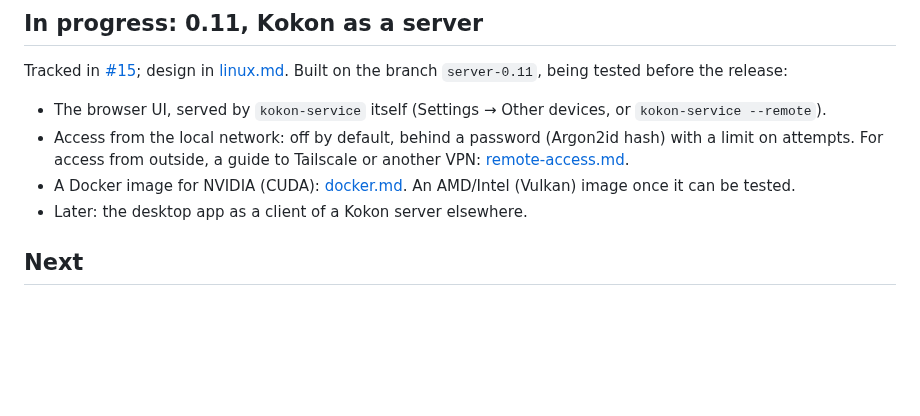
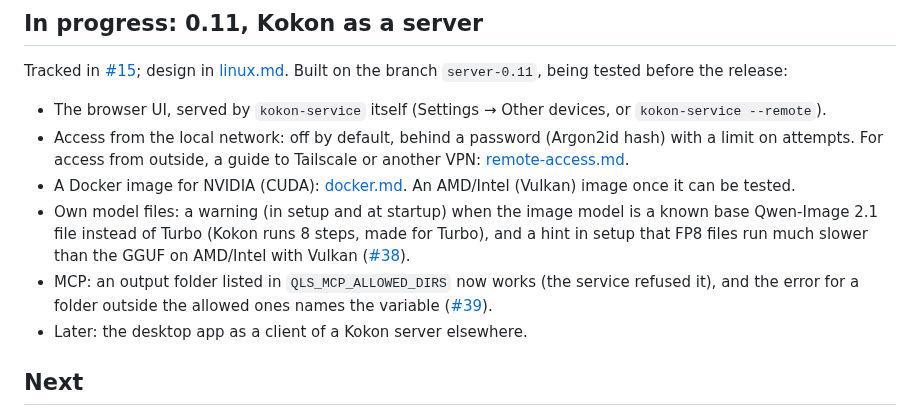
Before and after one commit to CesareDavidePace/kokon, a Markdown page: docs/STATUS.md, the part around the change. GitHub-like rendering; blank space fills up the shorter version.

Commit message:
Status: own model file warnings and the MCP allowed folders fix in the 0.11 list

```diff
--- a/docs/STATUS.md
+++ b/docs/STATUS.md
@@ -15,6 +15,11 @@ branch `server-0.11`, being tested before the release:
 - Access from the local network: off by default, behind a password (Argon2id hash) with a limit on attempts.
   For access from outside, a guide to Tailscale or another VPN: [remote-access.md](remote-access.md).
 - A Docker image for NVIDIA (CUDA): [docker.md](docker.md). An AMD/Intel (Vulkan) image once it can be tested.
+- Own model files: a warning (in setup and at startup) when the image model is a known base Qwen-Image 2.1
+  file instead of Turbo (Kokon runs 8 steps, made for Turbo), and a hint in setup that FP8 files run much
+  slower than the GGUF on AMD/Intel with Vulkan ([#38](https://github.com/GabrieleLozupone/kokon/issues/38)).
+- MCP: an output folder listed in `QLS_MCP_ALLOWED_DIRS` now works (the service refused it), and the error for a
+  folder outside the allowed ones names the variable ([#39](https://github.com/GabrieleLozupone/kokon/issues/39)).
 - Later: the desktop app as a client of a Kokon server elsewhere.
 
 ## Next
```
